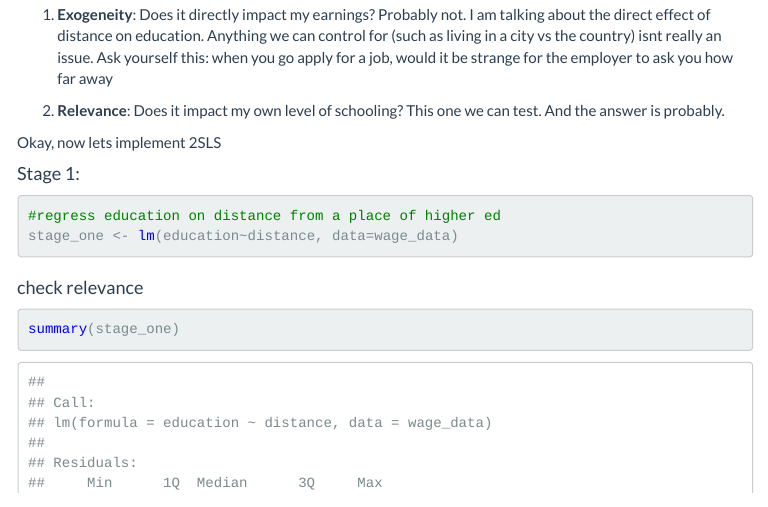
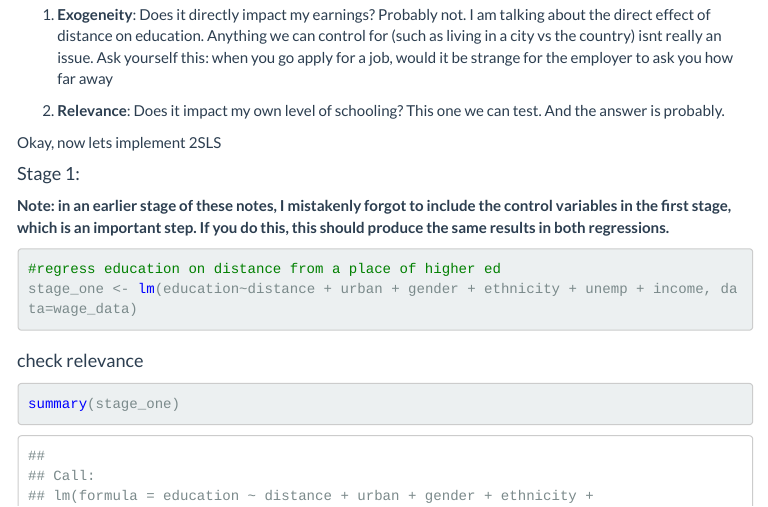
Before and after one commit to CMLennon/421-Lab-Notes, an R Markdown document (Lab9/Week9.Rmd): the page in a window 1100 px wide, from 8610 px down. The pictures show the output file Lab9/Week9.html that the author committed with the source, opened offline; menus at the side of the page are left out.

Commit message:
Edit files to fix my mistake from before
Fixed manual IV regression

````diff
--- a/Lab9/Week9.Rmd
+++ b/Lab9/Week9.Rmd
@@ -243,9 +243,11 @@ Okay, now lets implement 2SLS
 
 #### Stage 1:
 
+**Note: in an earlier stage of these notes, I mistakenly forgot to include the control variables in the first stage, which is an important step. If you do this, this should produce the same results in both regressions.**
+
 ```{r}
 #regress education on distance from a place of higher ed
-stage_one <- lm(education~distance, data=wage_data)
+stage_one <- lm(education~distance + urban + gender + ethnicity + unemp + income, data=wage_data)
 ```
 
 #### check relevance
````
Also changed, not shown: Lab9/Week9.html, Lab9/Week9.md.
